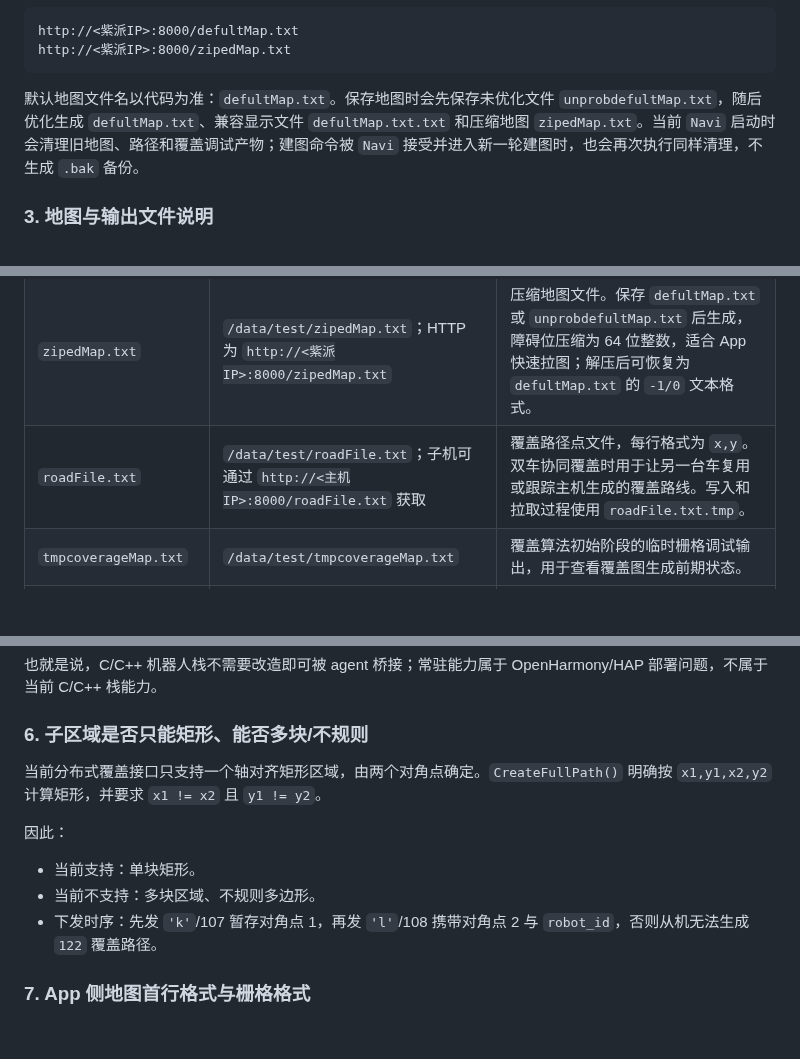
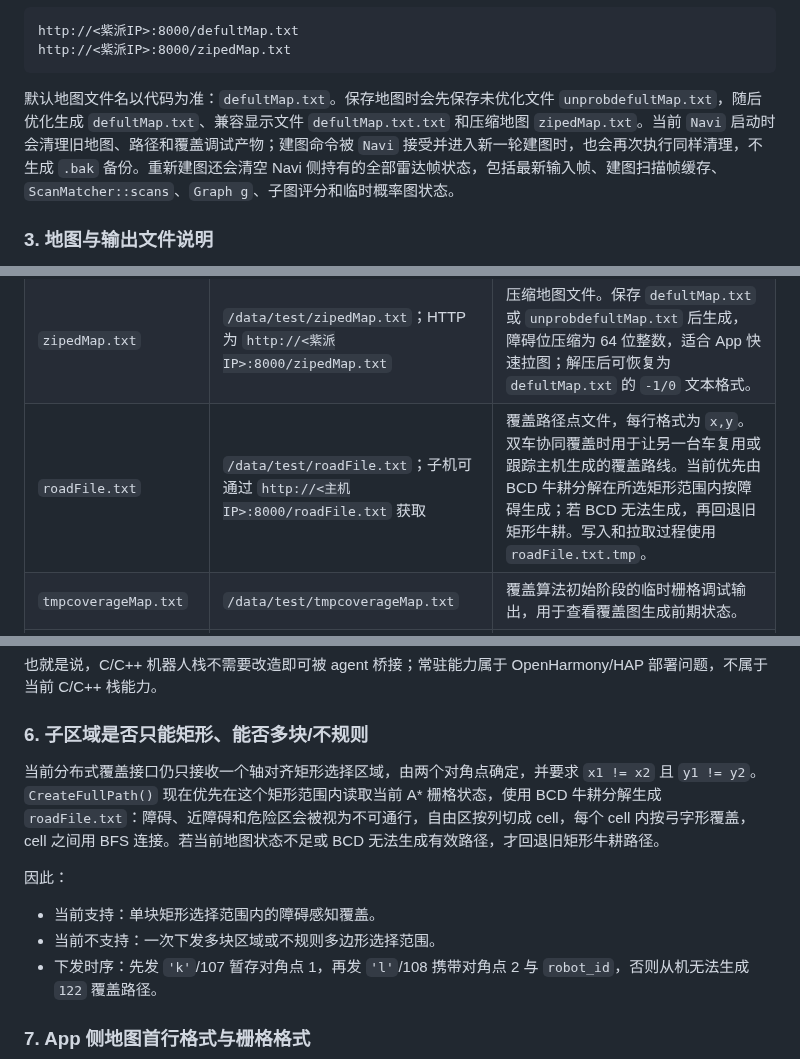
Before and after one commit to Drahann/OpenHarmonyCar, a Markdown page: purplepi-control/README.md, 3 parts joined by grey strips. GitHub-like rendering; blank space fills up the shorter version.

````diff
--- a/purplepi-control/README.md
+++ b/purplepi-control/README.md
@@ -42,7 +42,7 @@ http://<紫派IP>:8000/defultMap.txt
 http://<紫派IP>:8000/zipedMap.txt
 ```
 
-默认地图文件名以代码为准：`defultMap.txt`。保存地图时会先保存未优化文件 `unprobdefultMap.txt`，随后优化生成 `defultMap.txt`、兼容显示文件 `defultMap.txt.txt` 和压缩地图 `zipedMap.txt`。当前 `Navi` 启动时会清理旧地图、路径和覆盖调试产物；建图命令被 `Navi` 接受并进入新一轮建图时，也会再次执行同样清理，不生成 `.bak` 备份。
+默认地图文件名以代码为准：`defultMap.txt`。保存地图时会先保存未优化文件 `unprobdefultMap.txt`，随后优化生成 `defultMap.txt`、兼容显示文件 `defultMap.txt.txt` 和压缩地图 `zipedMap.txt`。当前 `Navi` 启动时会清理旧地图、路径和覆盖调试产物；建图命令被 `Navi` 接受并进入新一轮建图时，也会再次执行同样清理，不生成 `.bak` 备份。重新建图还会清空 Navi 侧持有的全部雷达帧状态，包括最新输入帧、建图扫描帧缓存、`ScanMatcher::scans`、`Graph g`、子图评分和临时概率图状态。
 
 ### 3. 地图与输出文件说明
 
@@ -61,7 +62,7 @@ http://<紫派IP>:8000/zipedMap.txt
 | `unprobdefultMap.txt` | `/data/test/unprobdefultMap.txt` | 未优化地图/中间地图。保存地图命令执行时先写出该文件，再优化生成 `defultMap.txt`。写入过程使用 `unprobdefultMap.txt.tmp`。 |
 | `defultMap.txt.txt` | `/data/test/defultMap.txt.txt` | 兼容显示文件，由 `defultMap.txt` 同源生成；首行同为 7 字段，栅格为密排 `1/0`。App 新实现优先读取 `defultMap.txt`。 |
 | `zipedMap.txt` | `/data/test/zipedMap.txt`；HTTP 为 `http://<紫派IP>:8000/zipedMap.txt` | 压缩地图文件。保存 `defultMap.txt` 或 `unprobdefultMap.txt` 后生成，障碍位压缩为 64 位整数，适合 App 快速拉图；解压后可恢复为 `defultMap.txt` 的 `-1/0` 文本格式。 |
-| `roadFile.txt` | `/data/test/roadFile.txt`；子机可通过 `http://<主机IP>:8000/roadFile.txt` 获取 | 覆盖路径点文件，每行格式为 `x,y`。双车协同覆盖时用于让另一台车复用或跟踪主机生成的覆盖路线。写入和拉取过程使用 `roadFile.txt.tmp`。 |
+| `roadFile.txt` | `/data/test/roadFile.txt`；子机可通过 `http://<主机IP>:8000/roadFile.txt` 获取 | 覆盖路径点文件，每行格式为 `x,y`。双车协同覆盖时用于让另一台车复用或跟踪主机生成的覆盖路线。当前优先由 BCD 牛耕分解在所选矩形范围内按障碍生成；若 BCD 无法生成，再回退旧矩形牛耕。写入和拉取过程使用 `roadFile.txt.tmp`。 |
 | `tmpcoverageMap.txt` | `/data/test/tmpcoverageMap.txt` | 覆盖算法初始阶段的临时栅格调试输出，用于查看覆盖图生成前期状态。 |
 | `initCoverageMap.txt` | `/data/test/initCoverageMap.txt` | 覆盖算法初始化后的栅格输出，用于检查初始覆盖区域和栅格化结果。 |
 | `midMap.txt` | `/data/test/midMap.txt` | 覆盖算法中间过程输出，用于检查坐标变换、区域划分或中间覆盖结果。 |
@@ -396,12 +397,12 @@ http://<紫派IP>:8000/defultMap.txt
 
 ### 6. 子区域是否只能矩形、能否多块/不规则
 
-当前分布式覆盖接口只支持一个轴对齐矩形区域，由两个对角点确定。`CreateFullPath()` 明确按 `x1,y1,x2,y2` 计算矩形，并要求 `x1 != x2` 且 `y1 != y2`。
+当前分布式覆盖接口仍只接收一个轴对齐矩形选择区域，由两个对角点确定，并要求 `x1 != x2` 且 `y1 != y2`。`CreateFullPath()` 现在优先在这个矩形范围内读取当前 A* 栅格状态，使用 BCD 牛耕分解生成 `roadFile.txt`：障碍、近障碍和危险区会被视为不可通行，自由区按列切成 cell，每个 cell 内按弓字形覆盖，cell 之间用 BFS 连接。若当前地图状态不足或 BCD 无法生成有效路径，才回退旧矩形牛耕路径。
 
 因此：
 
-- 当前支持：单块矩形。
-- 当前不支持：多块区域、不规则多边形。
+- 当前支持：单块矩形选择范围内的障碍感知覆盖。
+- 当前不支持：一次下发多块区域或不规则多边形选择范围。
 - 下发时序：先发 `'k'`/107 暂存对角点 1，再发 `'l'`/108 携带对角点 2 与 `robot_id`，否则从机无法生成 `122` 覆盖路径。
 
 ### 7. App 侧地图首行格式与栅格格式
````
Also changed, not shown: other parts of purplepi-control/README.md (+4 -3 lines).
